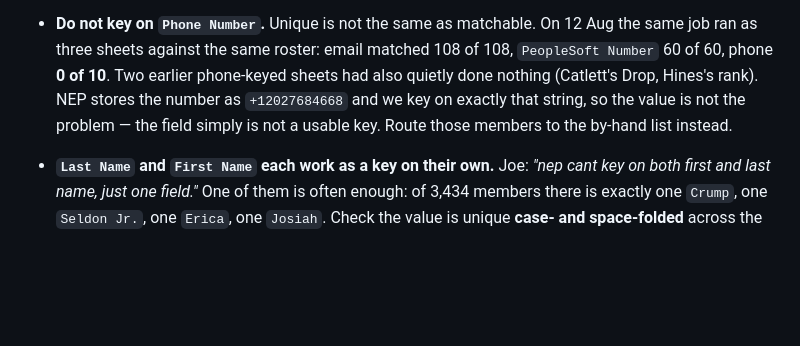
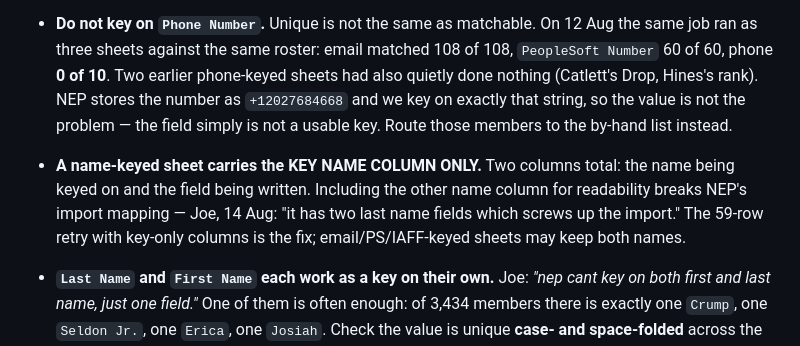
Before and after one commit to joepap/joepap, a Markdown page: dues-tracker/WORKFLOW.md, the part around the change. Drawn GitHub-style; blank space fills up the shorter version.

Commit message:
Name-keyed sheets must carry only the key name column
Both name columns in one sheet breaks NEP's import mapping -- all 59 name-
keyed rows in the 295 batch missed while every email/PS/IAFF-keyed row landed.
Retry files carry two columns only: the key name and the field being written.

Co-Authored-By: Claude Fable 5 <noreply@anthropic.com>
Claude-Session: https://claude.ai/code/session_018yNX99YmVYqwzU7V77kkqb

```diff
--- a/dues-tracker/WORKFLOW.md
+++ b/dues-tracker/WORKFLOW.md
@@ -144,6 +144,11 @@ worse, quietly writes to the wrong member.
   Hines's rank). NEP stores the number as `+12027684668` and we key on exactly
   that string, so the value is not the problem — the field simply is not a
   usable key. Route those members to the by-hand list instead.
+- **A name-keyed sheet carries the KEY NAME COLUMN ONLY.** Two columns total:
+  the name being keyed on and the field being written. Including the other
+  name column for readability breaks NEP's import mapping — Joe, 14 Aug: "it
+  has two last name fields which screws up the import." The 59-row retry with
+  key-only columns is the fix; email/PS/IAFF-keyed sheets may keep both names.
 - **`Last Name` and `First Name` each work as a key on their own.** Joe: *"nep
   cant key on both first and last name, just one field."* One of them is often
   enough: of 3,434 members there is exactly one `Crump`, one `Seldon Jr.`, one
```
